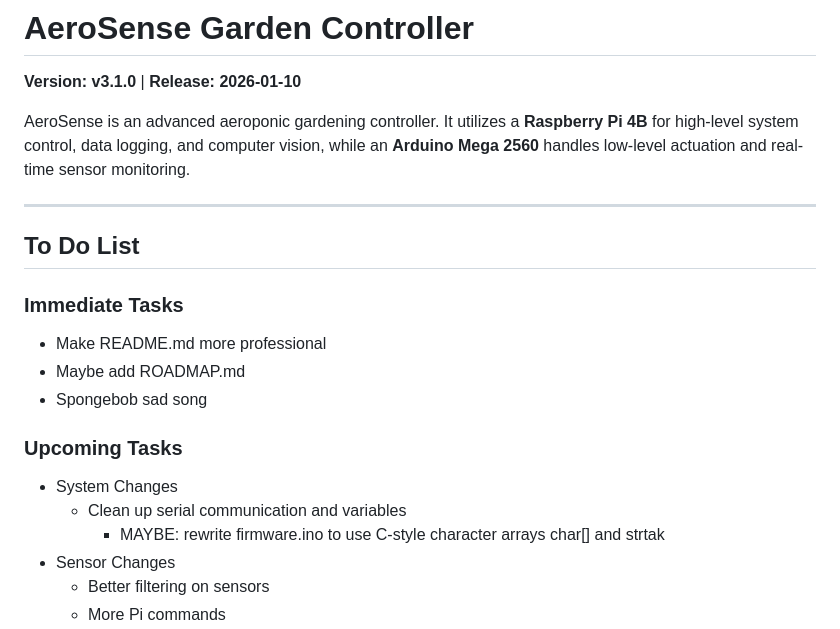
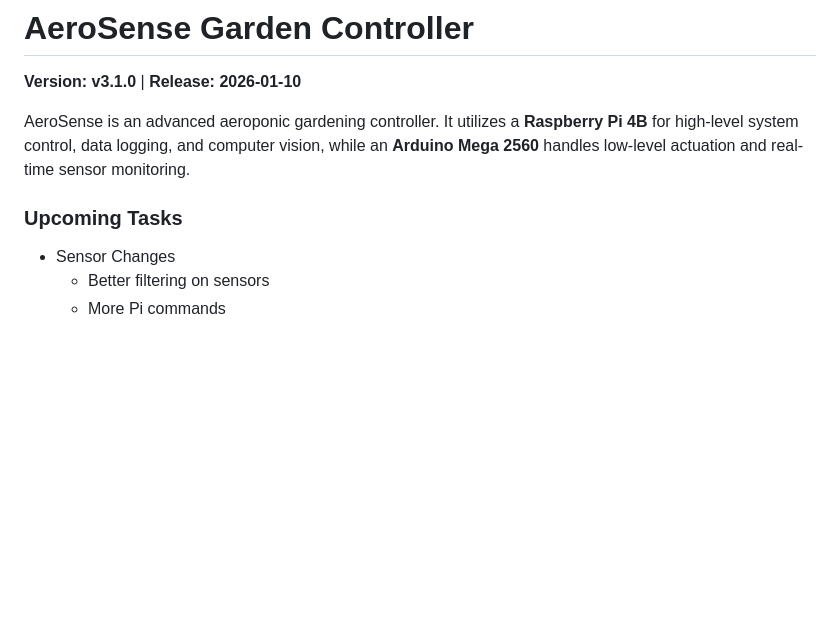
Before and after one commit to JasonCreemers/AeroSense, a Markdown page: README.md, the part around the change. Drawn GitHub-style; blank space fills up the shorter version.

Commit message:
added ROADMAP.md

```diff
--- a/README.md
+++ b/README.md
@@ -3,19 +3,8 @@
 
 AeroSense is an advanced aeroponic gardening controller. It utilizes a **Raspberry Pi 4B** for high-level system control, data logging, and computer vision, while an **Arduino Mega 2560** handles low-level actuation and real-time sensor monitoring.
 
----
-
-## To Do List
-### Immediate Tasks
-* Make README.md more professional
-* Maybe add ROADMAP.md
-* Spongebob sad song
-
 
 ### Upcoming Tasks
-* System Changes
-   * Clean up serial communication and variables
-      * MAYBE: rewrite firmware.ino to use C-style character arrays char[] and strtak
 * Sensor Changes
    * Better filtering on sensors
    * More Pi commands
```
Also changed, not shown: RAODMAP.md (added, +41 -0 lines).
